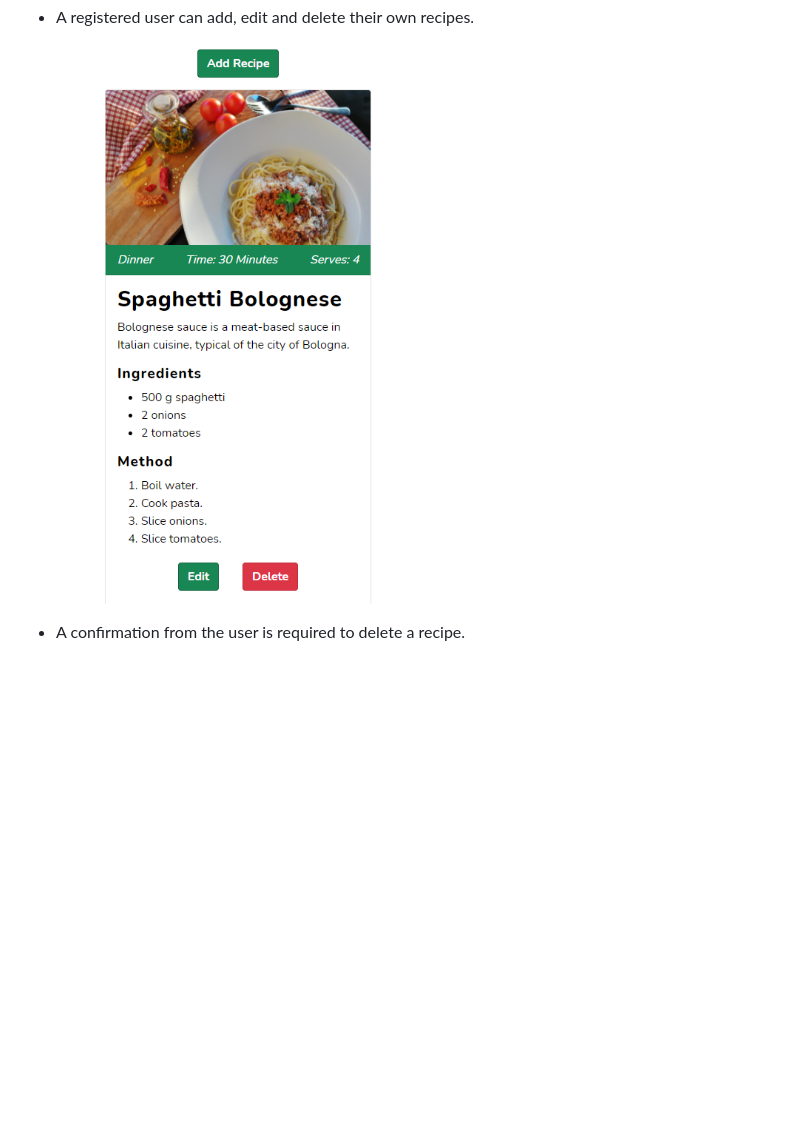
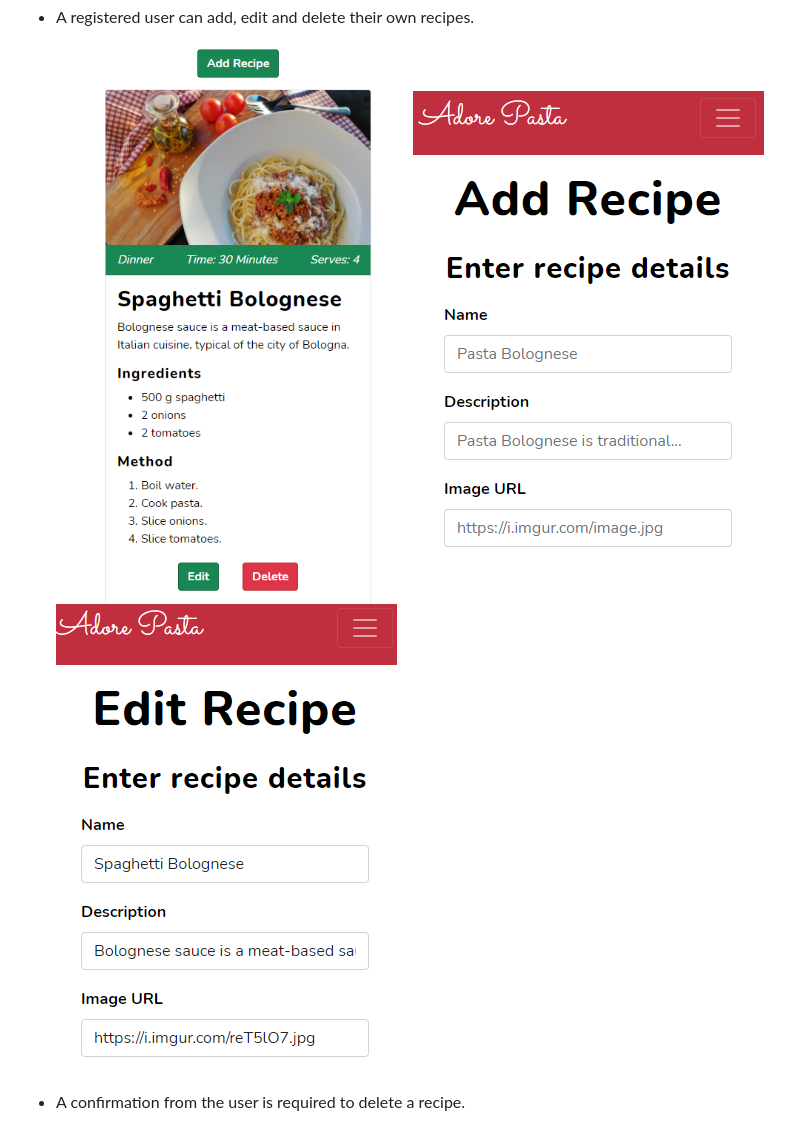
Before and after one commit to mangez84/adorepasta, a Markdown page: README.md, the part around the change. Rendered like a GitHub page; pictures changed too: static/images/my-recipes-add.png (added), static/images/my-recipes-edit.png (added); blank space fills up the shorter version.

Commit message:
Add screenshots that show the features for adding and editing recipes

```diff
--- a/README.md
+++ b/README.md
@@ -136,6 +136,8 @@
 - A registered user can add, edit and delete their own recipes.
 
     ![My Recipes CRUD](static/images/my-recipes-crud.png)
+    ![My Recipes Add](static/images/my-recipes-add.png)
+    ![My Recipes Edit](static/images/my-recipes-edit.png)
 
 - A confirmation from the user is required to delete a recipe.
 
```
